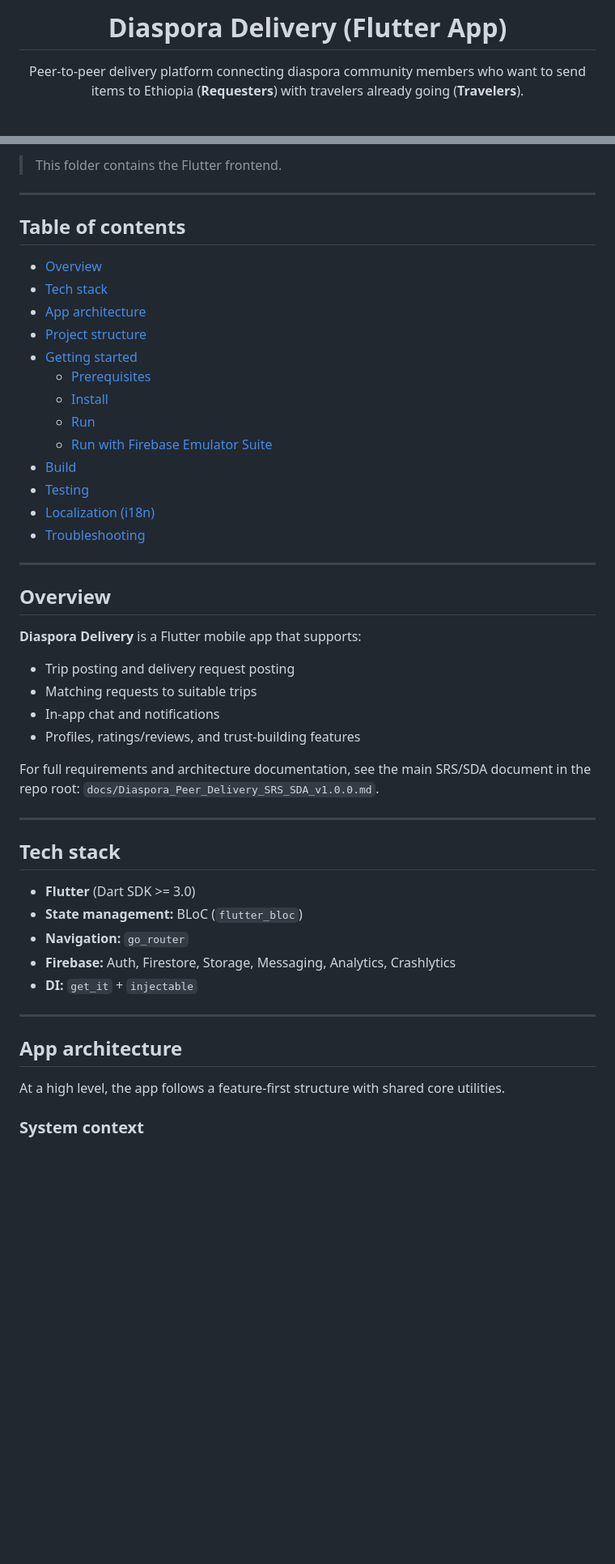
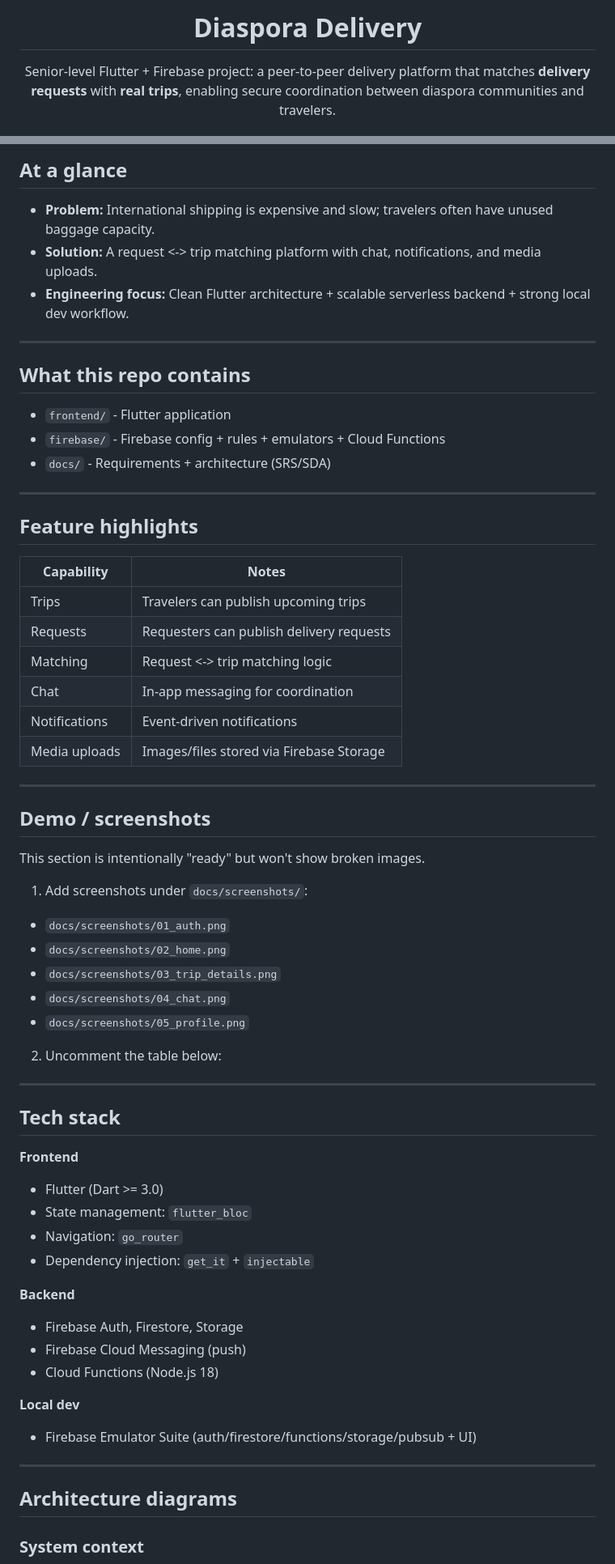
Before and after one commit to Almichot-1/p2p-delivery-platform, a Markdown page: README.md, 2 parts joined by grey strips. Shown at 81% size. Rendered like a GitHub page; blank space fills up the shorter version.

Commit message:
Revise README for project overview and setup
Updated README to reflect project scope, features, and setup instructions.

```diff
--- a/README.md
+++ b/README.md
@@ -1,8 +1,8 @@
 <div align="center">
 
-# Diaspora Delivery (Flutter App)
+# Diaspora Delivery
 
-Peer-to-peer delivery platform connecting diaspora community members who want to send items to Ethiopia (**Requesters**) with travelers already going (**Travelers**).
+Senior-level Flutter + Firebase project: a peer-to-peer delivery platform that matches **delivery requests** with **real trips**, enabling secure coordination between diaspora communities and travelers.
 
 [![Flutter](https://img.shields.io/badge/Flutter-Dart-blue)](https://flutter.dev/)
 [![Firebase](https://img.shields.io/badge/Firebase-Backend-orange)](https://firebase.google.com/)
@@ -9,54 +10,83 @@ Peer-to-peer delivery platform connecting diaspora community members who want to
 
 </div>
 
-> This folder contains the Flutter frontend.
+## At a glance
+
+- **Problem:** International shipping is expensive and slow; travelers often have unused baggage capacity.
+- **Solution:** A request <-> trip matching platform with chat, notifications, and media uploads.
+- **Engineering focus:** Clean Flutter architecture + scalable serverless backend + strong local dev workflow.
 
 ---
 
-## Table of contents
+## What this repo contains
 
-- [Overview](#overview)
-- [Tech stack](#tech-stack)
-- [App architecture](#app-architecture)
-- [Project structure](#project-structure)
-- [Getting started](#getting-started)
-	- [Prerequisites](#prerequisites)
-	- [Install](#install)
-	- [Run](#run)
-	- [Run with Firebase Emulator Suite](#run-with-firebase-emulator-suite)
-- [Build](#build)
-- [Testing](#testing)
-- [Localization (i18n)](#localization-i18n)
-- [Troubleshooting](#troubleshooting)
+- `frontend/` - Flutter application
+- `firebase/` - Firebase config + rules + emulators + Cloud Functions
+- `docs/` - Requirements + architecture (SRS/SDA)
 
 ---
 
-## Overview
+## Feature highlights
 
-**Diaspora Delivery** is a Flutter mobile app that supports:
+| Capability | Notes |
+|---|---|
+| Trips | Travelers can publish upcoming trips |
+| Requests | Requesters can publish delivery requests |
+| Matching | Request <-> trip matching logic |
+| Chat | In-app messaging for coordination |
+| Notifications | Event-driven notifications |
+| Media uploads | Images/files stored via Firebase Storage |
 
-- Trip posting and delivery request posting
-- Matching requests to suitable trips
-- In-app chat and notifications
-- Profiles, ratings/reviews, and trust-building features
+---
 
-For full requirements and architecture documentation, see the main SRS/SDA document in the repo root: `docs/Diaspora_Peer_Delivery_SRS_SDA_v1.0.0.md`.
+## Demo / screenshots
+
+This section is intentionally "ready" but won't show broken images.
+
+1) Add screenshots under `docs/screenshots/`:
+
+- `docs/screenshots/01_auth.png`
+- `docs/screenshots/02_home.png`
+- `docs/screenshots/03_trip_details.png`
+- `docs/screenshots/04_chat.png`
+- `docs/screenshots/05_profile.png`
+
+2) Uncomment the table below:
+
+<!--
+| Auth | Home | Trip Details |
+|---|---|---|
+| ![Auth](docs/screenshots/01_auth.png) | ![Home](docs/screenshots/02_home.png) | ![Trip Details](docs/screenshots/03_trip_details.png) |
+
+| Chat | Profile | Requests |
+|---|---|---|
+| ![Chat](docs/screenshots/04_chat.png) | ![Profile](docs/screenshots/05_profile.png) | ![Requests](docs/screenshots/06_requests.png) |
+-->
 
 ---
 
 ## Tech stack
 
-- **Flutter** (Dart SDK >= 3.0)
-- **State management:** BLoC (`flutter_bloc`)
-- **Navigation:** `go_router`
-- **Firebase:** Auth, Firestore, Storage, Messaging, Analytics, Crashlytics
-- **DI:** `get_it` + `injectable`
+**Frontend**
+
+- Flutter (Dart >= 3.0)
+- State management: `flutter_bloc`
+- Navigation: `go_router`
+- Dependency injection: `get_it` + `injectable`
+
+**Backend**
+
+- Firebase Auth, Firestore, Storage
+- Firebase Cloud Messaging (push)
+- Cloud Functions (Node.js 18)
+
+**Local dev**
+
+- Firebase Emulator Suite (auth/firestore/functions/storage/pubsub + UI)
 
 ---
 
-## App architecture
-
-At a high level, the app follows a feature-first structure with shared core utilities.
+## Architecture diagrams
 
 ### System context
 
```
Also changed, not shown: other parts of README.md (+122 -87 lines).
